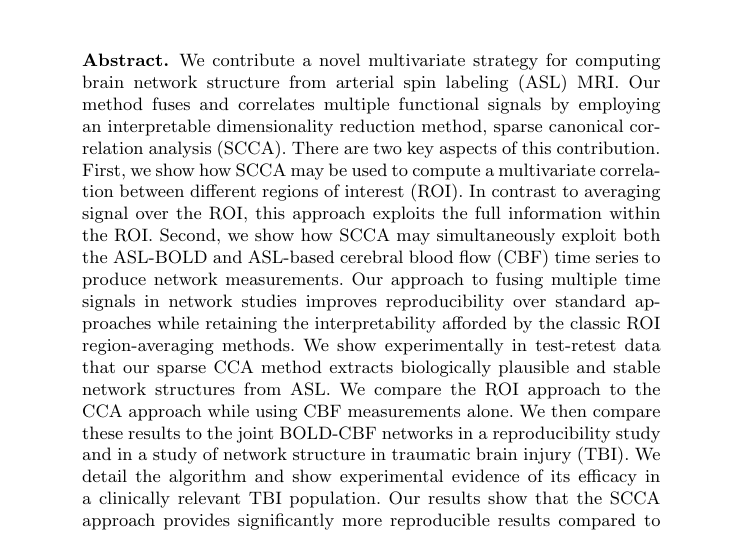
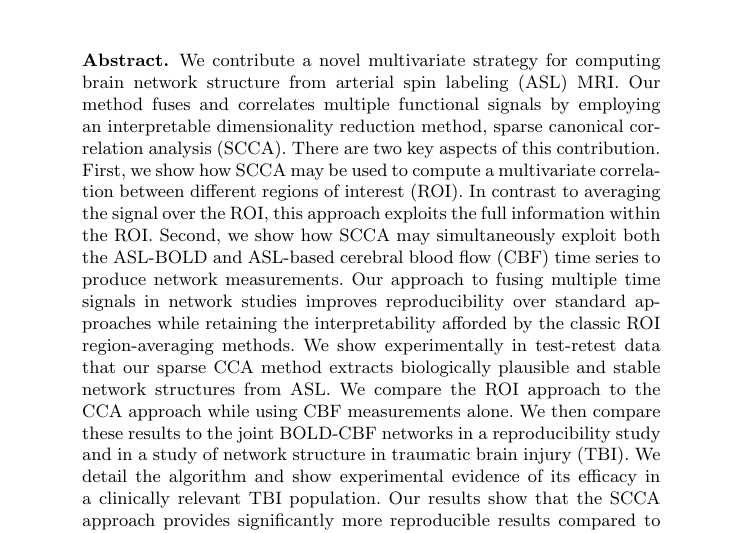
Before and after one commit to bkandel/Sample_MICCAI, a LaTeX thesis (ccacbf.tex): part of page 1 of 8, cut so that both start at the same text. Compiled offline with pdfLaTeX.

Commit message:
submitted

```diff
--- a/ccacbf.tex
+++ b/ccacbf.tex
@@ -23,7 +23,7 @@
 \begin{document}
 \maketitle
 \begin{abstract}
-We contribute a novel multivariate strategy for computing brain network structure from arterial spin labeling (ASL) MRI.  Our method fuses and correlates multiple functional signals by employing an interpretable dimensionality reduction method, sparse canonical correlation analysis (SCCA).  There are two key aspects of this contribution.  First, we show how SCCA may be used to compute a multivariate correlation between different regions of interest (ROI).  In contrast to averaging signal over the ROI, this approach exploits the full information within the ROI.  Second, we show how SCCA may simultaneously exploit both the ASL-BOLD and ASL-based cerebral blood flow (CBF) time series to produce network measurements.  Our approach to fusing multiple time signals in network studies improves reproducibility over standard approaches while retaining the interpretability afforded by the classic ROI region-averaging methods.  We show experimentally in test-retest data that our sparse CCA method extracts biologically plausible and stable network structures from ASL.  We compare the ROI approach to the CCA approach while using CBF measurements alone.  We then compare these results to the joint BOLD-CBF networks in a reproducibility study and in a study of network structure in traumatic brain injury (TBI).  We detail the algorithm and show experimental evidence of its efficacy in a clinically relevant TBI population.  Our results show that the SCCA approach provides significantly more reproducible results compared to region-averaging, and in TBI the SCCA approach reveals connectivity differences not seen with the region averaging approach.
+We contribute a novel multivariate strategy for computing brain network structure from arterial spin labeling (ASL) MRI.  Our method fuses and correlates multiple functional signals by employing an interpretable dimensionality reduction method, sparse canonical correlation analysis (SCCA).  There are two key aspects of this contribution.  First, we show how SCCA may be used to compute a multivariate correlation between different regions of interest (ROI).  In contrast to averaging the signal over the ROI, this approach exploits the full information within the ROI.  Second, we show how SCCA may simultaneously exploit both the ASL-BOLD and ASL-based cerebral blood flow (CBF) time series to produce network measurements.  Our approach to fusing multiple time signals in network studies improves reproducibility over standard approaches while retaining the interpretability afforded by the classic ROI region-averaging methods.  We show experimentally in test-retest data that our sparse CCA method extracts biologically plausible and stable network structures from ASL.  We compare the ROI approach to the CCA approach while using CBF measurements alone.  We then compare these results to the joint BOLD-CBF networks in a reproducibility study and in a study of network structure in traumatic brain injury (TBI).  We detail the algorithm and show experimental evidence of its efficacy in a clinically relevant TBI population.  Our results show that the SCCA approach provides significantly more reproducible results compared to region-averaging, and in TBI the SCCA approach reveals connectivity differences not seen with the region averaging approach.
 \end{abstract}
 
 \section{Introduction}
```
Also changed, not shown: ccacbf.pdf.
